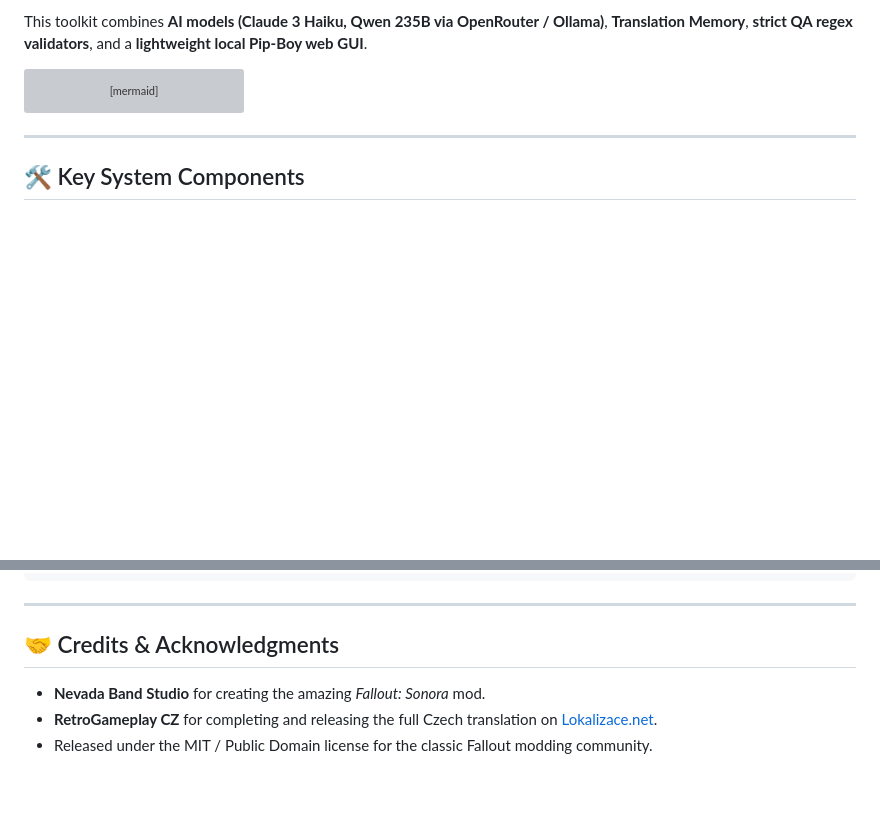
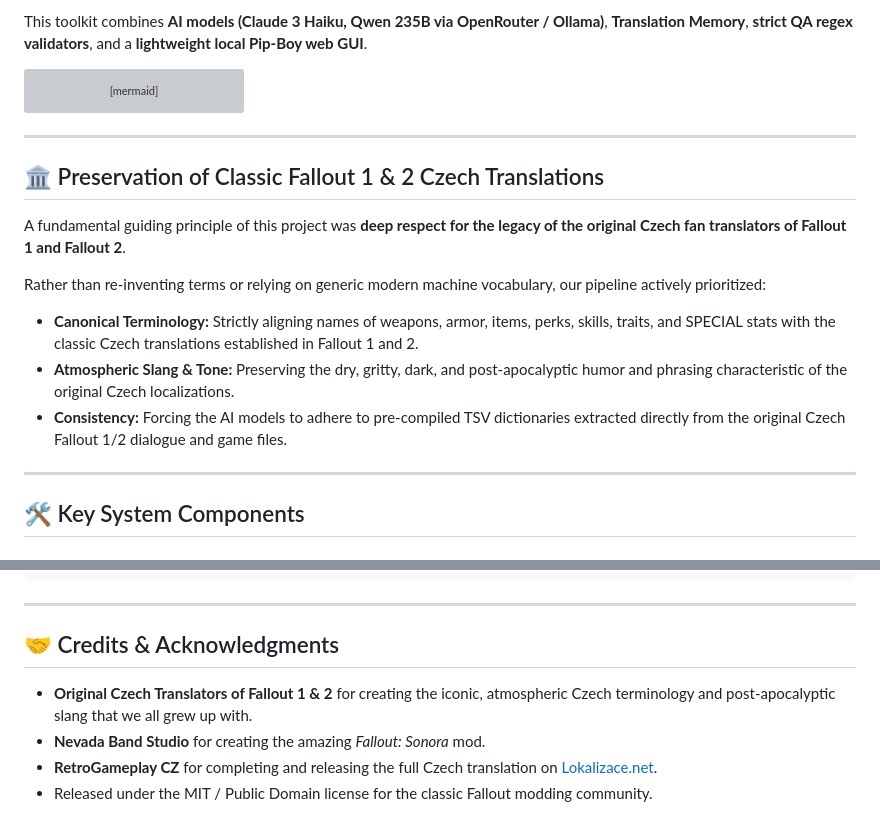
Before and after one commit to Kouputrax/fallout-sonora-cz, a Markdown page: README.md, 2 parts joined by grey strips. Rendered like a GitHub page; blank space fills up the shorter version; grey boxes are pictures that could not be loaded.

````diff
--- a/README.md
+++ b/README.md
@@ -33,6 +33,17 @@ flowchart TD
     K --> L["Pip-Boy GUI (Review & Manual Edits)"]
     L --> M["Import back into in-game .msg files"]
 ```
+
+---
+
+## 🏛️ Preservation of Classic Fallout 1 & 2 Czech Translations
+
+A fundamental guiding principle of this project was **deep respect for the legacy of the original Czech fan translators of Fallout 1 and Fallout 2**.
+
+Rather than re-inventing terms or relying on generic modern machine vocabulary, our pipeline actively prioritized:
+* **Canonical Terminology:** Strictly aligning names of weapons, armor, items, perks, skills, traits, and SPECIAL stats with the classic Czech translations established in Fallout 1 and 2.
+* **Atmospheric Slang & Tone:** Preserving the dry, gritty, dark, and post-apocalyptic humor and phrasing characteristic of the original Czech localizations.
+* **Consistency:** Forcing the AI models to adhere to pre-compiled TSV dictionaries extracted directly from the original Czech Fallout 1/2 dialogue and game files.
 
 ---
 
@@ -124,6 +135,7 @@ Automatically scans translated lines for typical AI translation artifacts:
 ---
 
 ## 🤝 Credits & Acknowledgments
+* **Original Czech Translators of Fallout 1 & 2** for creating the iconic, atmospheric Czech terminology and post-apocalyptic slang that we all grew up with.
 * **Nevada Band Studio** for creating the amazing *Fallout: Sonora* mod.
 * **RetroGameplay CZ** for completing and releasing the full Czech translation on [Lokalizace.net](https://lokalizace.net).
 * Released under the MIT / Public Domain license for the classic Fallout modding community.
````
Also changed, not shown: README_CZ.md (+14 -2 lines).
